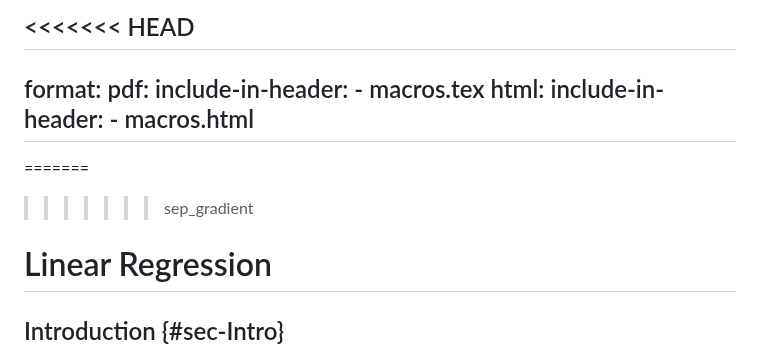
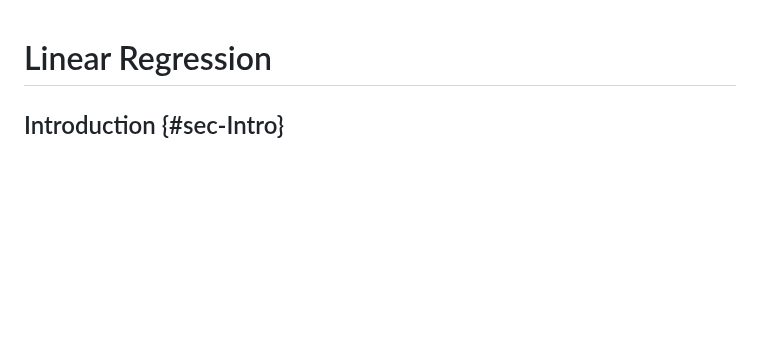
Before and after one commit to jeremy9959/Mathematics-for-Machine-Learning, a Markdown page: chapters/01-linear-regression.md, the part around the change. Rendered like a GitHub page; blank space fills up the shorter version.

Commit message:
cleaning up some typos

```diff
--- a/chapters/01-linear-regression.md
+++ b/chapters/01-linear-regression.md
@@ -1,16 +1,3 @@
-<<<<<<< HEAD
----
-format:
-   pdf:
-      include-in-header:
-         - macros.tex
-   html:
-      include-in-header:
-         - macros.html
----
-
-=======
->>>>>>> sep_gradient
 # Linear Regression
 
 ## Introduction {#sec-Intro}
```
